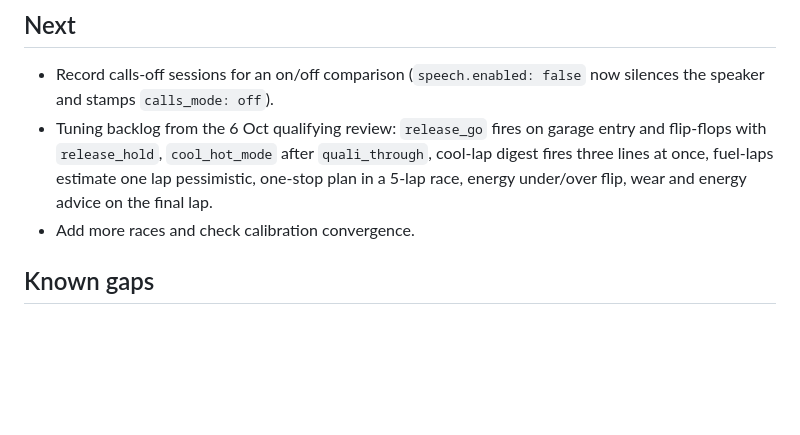
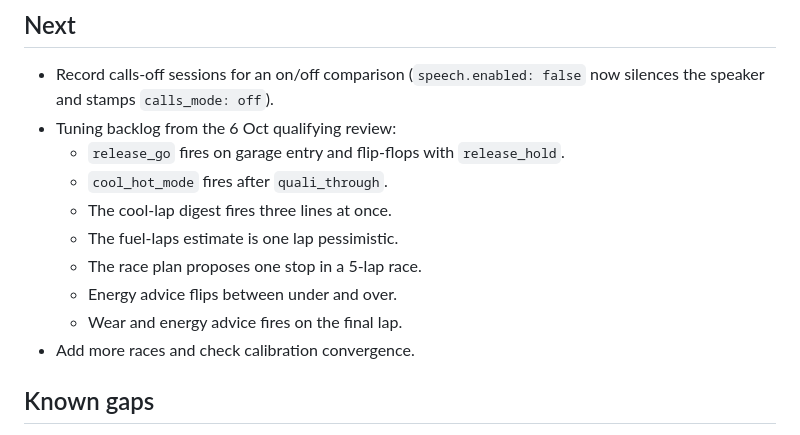
Before and after one commit to artsworks/f1-pitwall, a Markdown page: docs/status.md, the part around the change. Drawn GitHub-style; blank space fills up the shorter version.

Commit message:
status.md: tuning backlog as a list

```diff
--- a/docs/status.md
+++ b/docs/status.md
@@ -27,7 +27,14 @@ _Last updated: live qualifying review, 6 Oct 2026._
 ## Next
 
 - Record calls-off sessions for an on/off comparison (`speech.enabled: false` now silences the speaker and stamps `calls_mode: off`).
-- Tuning backlog from the 6 Oct qualifying review: `release_go` fires on garage entry and flip-flops with `release_hold`, `cool_hot_mode` after `quali_through`, cool-lap digest fires three lines at once, fuel-laps estimate one lap pessimistic, one-stop plan in a 5-lap race, energy under/over flip, wear and energy advice on the final lap.
+- Tuning backlog from the 6 Oct qualifying review:
+  - `release_go` fires on garage entry and flip-flops with `release_hold`.
+  - `cool_hot_mode` fires after `quali_through`.
+  - The cool-lap digest fires three lines at once.
+  - The fuel-laps estimate is one lap pessimistic.
+  - The race plan proposes one stop in a 5-lap race.
+  - Energy advice flips between under and over.
+  - Wear and energy advice fires on the final lap.
 - Add more races and check calibration convergence.
 
 ## Known gaps
```
